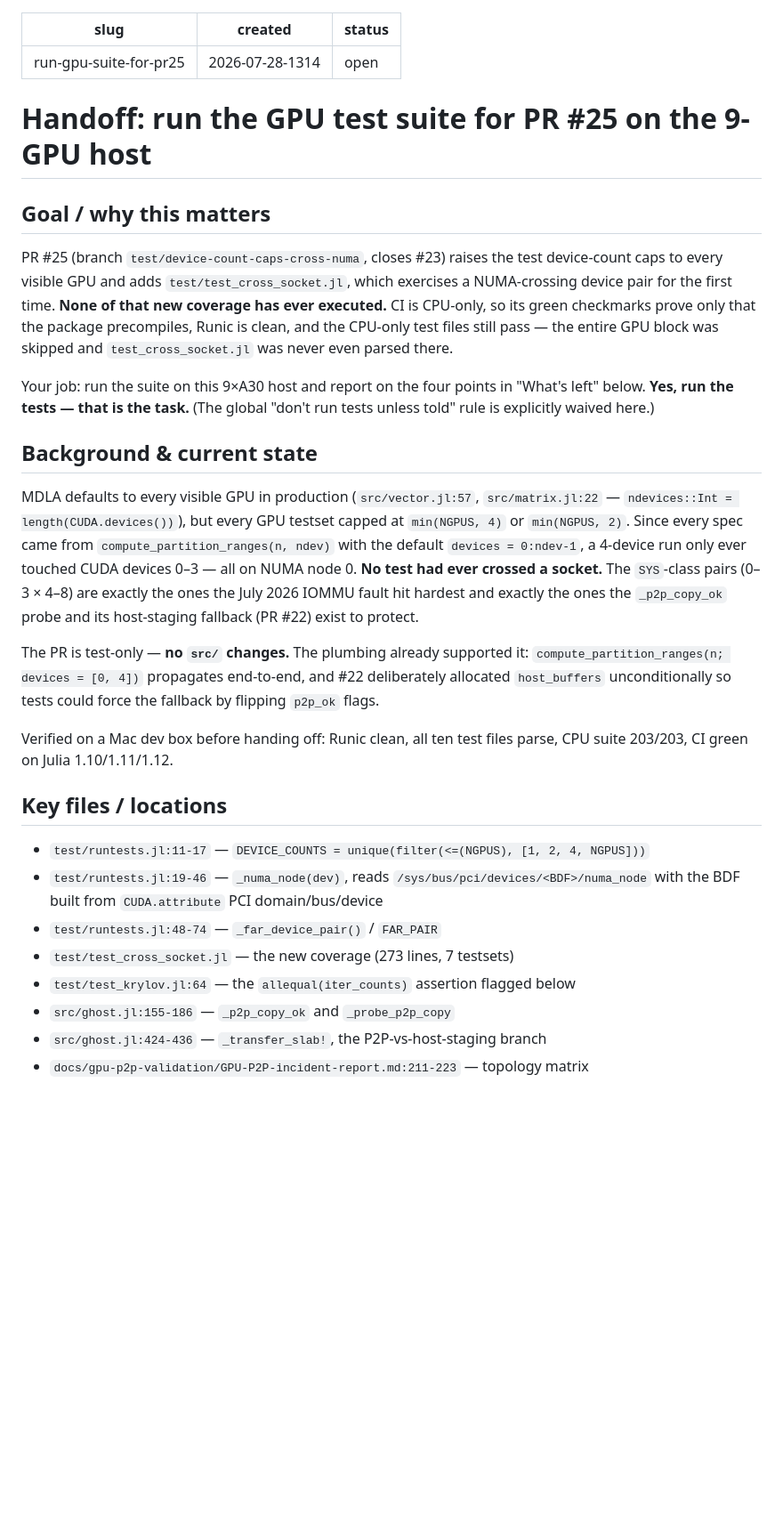
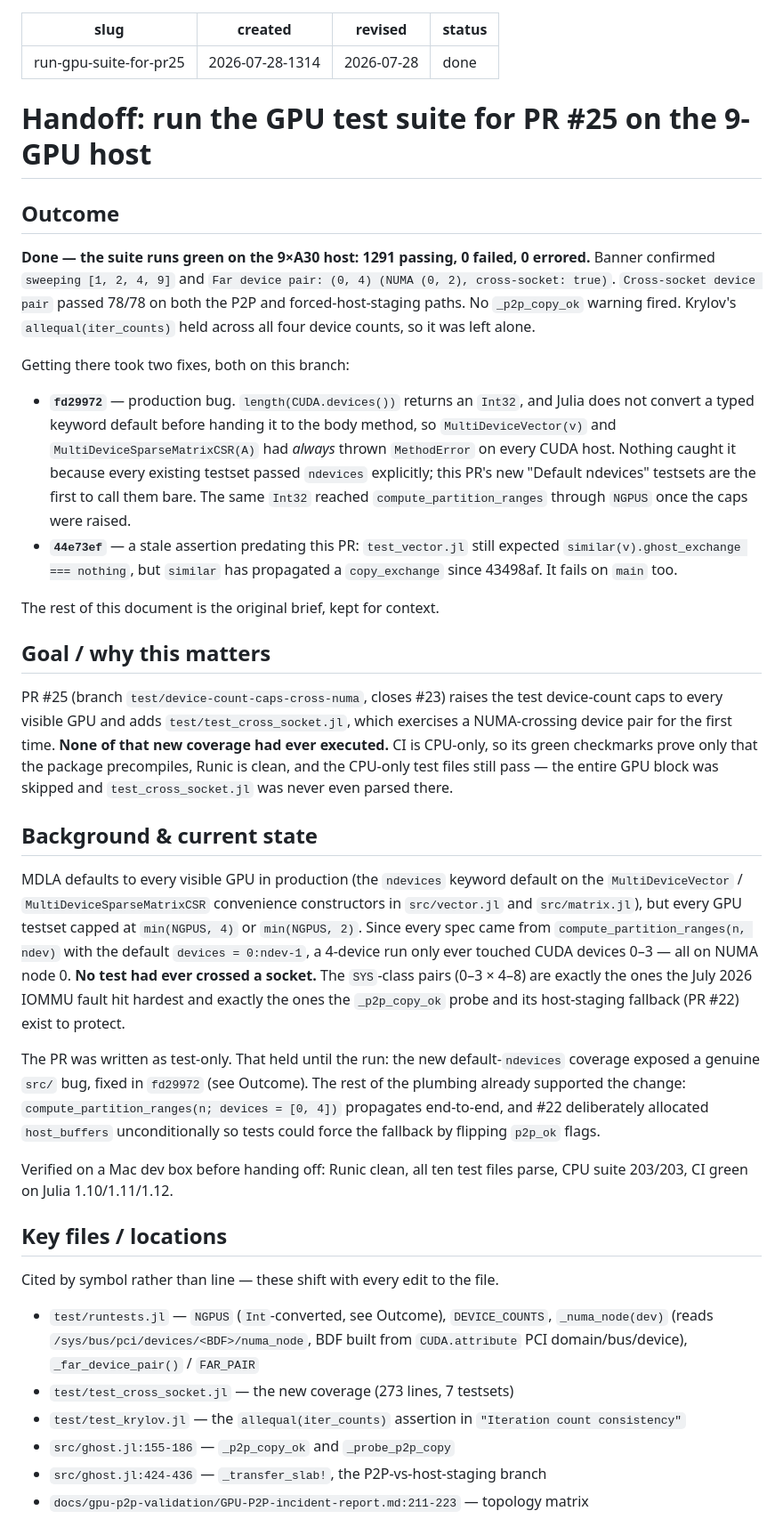
Before and after one commit to kylebeggs/MultiDeviceLinearAlgebra.jl, a Markdown page: handoffs/2026-07-28-1314-run-gpu-suite-for-pr25.md, the part around one of its changes. Shown at 89% size. Drawn GitHub-style; blank space fills up the shorter version.

```diff
--- a/handoffs/2026-07-28-1314-run-gpu-suite-for-pr25.md
+++ b/handoffs/2026-07-28-1314-run-gpu-suite-for-pr25.md
@@ -1,37 +1,61 @@
 ---
 slug: run-gpu-suite-for-pr25
 created: 2026-07-28-1314
-status: open
+revised: 2026-07-28
+status: done
 ---
 
 # Handoff: run the GPU test suite for PR #25 on the 9-GPU host
+
+## Outcome
+
+**Done — the suite runs green on the 9×A30 host: 1291 passing, 0 failed, 0 errored.**
+Banner confirmed `sweeping [1, 2, 4, 9]` and
+`Far device pair: (0, 4) (NUMA (0, 2), cross-socket: true)`.
+`Cross-socket device pair` passed 78/78 on both the P2P and forced-host-staging
+paths. No `_p2p_copy_ok` warning fired. Krylov's `allequal(iter_counts)` held
+across all four device counts, so it was left alone.
+
+Getting there took two fixes, both on this branch:
+
+- **`fd29972`** — production bug. `length(CUDA.devices())` returns an `Int32`, and
+  Julia does not convert a typed keyword default before handing it to the body
+  method, so `MultiDeviceVector(v)` and `MultiDeviceSparseMatrixCSR(A)` had *always*
+  thrown `MethodError` on every CUDA host. Nothing caught it because every existing
+  testset passed `ndevices` explicitly; this PR's new "Default ndevices" testsets are
+  the first to call them bare. The same `Int32` reached `compute_partition_ranges`
+  through `NGPUS` once the caps were raised.
+- **`44e73ef`** — a stale assertion predating this PR: `test_vector.jl` still expected
+  `similar(v).ghost_exchange === nothing`, but `similar` has propagated a
+  `copy_exchange` since 43498af. It fails on `main` too.
+
+The rest of this document is the original brief, kept for context.
 
 ## Goal / why this matters
 
 PR #25 (branch `test/device-count-caps-cross-numa`, closes #23) raises the test
 device-count caps to every visible GPU and adds `test/test_cross_socket.jl`,
 which exercises a NUMA-crossing device pair for the first time. **None of that
-new coverage has ever executed.** CI is CPU-only, so its green checkmarks prove
+new coverage had ever executed.** CI is CPU-only, so its green checkmarks prove
 only that the package precompiles, Runic is clean, and the CPU-only test files
 still pass — the entire GPU block was skipped and `test_cross_socket.jl` was
 never even parsed there.
 
-Your job: run the suite on this 9×A30 host and report on the four points in
-"What's left" below. **Yes, run the tests — that is the task.** (The global
-"don't run tests unless told" rule is explicitly waived here.)
-
 ## Background & current state
 
-MDLA defaults to every visible GPU in production (`src/vector.jl:57`,
-`src/matrix.jl:22` — `ndevices::Int = length(CUDA.devices())`), but every GPU
-testset capped at `min(NGPUS, 4)` or `min(NGPUS, 2)`. Since every spec came from
+MDLA defaults to every visible GPU in production (the `ndevices` keyword default on
+the `MultiDeviceVector` / `MultiDeviceSparseMatrixCSR` convenience constructors in
+`src/vector.jl` and `src/matrix.jl`), but every GPU testset capped at
+`min(NGPUS, 4)` or `min(NGPUS, 2)`. Since every spec came from
 `compute_partition_ranges(n, ndev)` with the default `devices = 0:ndev-1`, a
 4-device run only ever touched CUDA devices 0–3 — all on NUMA node 0. **No test
 had ever crossed a socket.** The `SYS`-class pairs (0–3 × 4–8) are exactly the
 ones the July 2026 IOMMU fault hit hardest and exactly the ones the
 `_p2p_copy_ok` probe and its host-staging fallback (PR #22) exist to protect.
 
-The PR is test-only — **no `src/` changes.** The plumbing already supported it:
+The PR was written as test-only. That held until the run: the new default-`ndevices`
+coverage exposed a genuine `src/` bug, fixed in `fd29972` (see Outcome). The rest of
+the plumbing already supported the change:
 `compute_partition_ranges(n; devices = [0, 4])` propagates end-to-end, and #22
 deliberately allocated `host_buffers` unconditionally so tests could force the
 fallback by flipping `p2p_ok` flags.
@@ -41,12 +65,14 @@ parse, CPU suite 203/203, CI green on Julia 1.10/1.11/1.12.
 
 ## Key files / locations
 
-- `test/runtests.jl:11-17` — `DEVICE_COUNTS = unique(filter(<=(NGPUS), [1, 2, 4, NGPUS]))`
-- `test/runtests.jl:19-46` — `_numa_node(dev)`, reads `/sys/bus/pci/devices/<BDF>/numa_node`
-  with the BDF built from `CUDA.attribute` PCI domain/bus/device
-- `test/runtests.jl:48-74` — `_far_device_pair()` / `FAR_PAIR`
+Cited by symbol rather than line — these shift with every edit to the file.
+
+- `test/runtests.jl` — `NGPUS` (`Int`-converted, see Outcome), `DEVICE_COUNTS`,
+  `_numa_node(dev)` (reads `/sys/bus/pci/devices/<BDF>/numa_node`, BDF built from
+  `CUDA.attribute` PCI domain/bus/device), `_far_device_pair()` / `FAR_PAIR`
 - `test/test_cross_socket.jl` — the new coverage (273 lines, 7 testsets)
-- `test/test_krylov.jl:64` — the `allequal(iter_counts)` assertion flagged below
+- `test/test_krylov.jl` — the `allequal(iter_counts)` assertion in
+  `"Iteration count consistency"`
 - `src/ghost.jl:155-186` — `_p2p_copy_ok` and `_probe_p2p_copy`
 - `src/ghost.jl:424-436` — `_transfer_slab!`, the P2P-vs-host-staging branch
 - `docs/gpu-p2p-validation/GPU-P2P-incident-report.md:211-223` — topology matrix
```
Also changed, not shown: other parts of handoffs/2026-07-28-1314-run-gpu-suite-for-pr25.md (+45 -34 lines).
